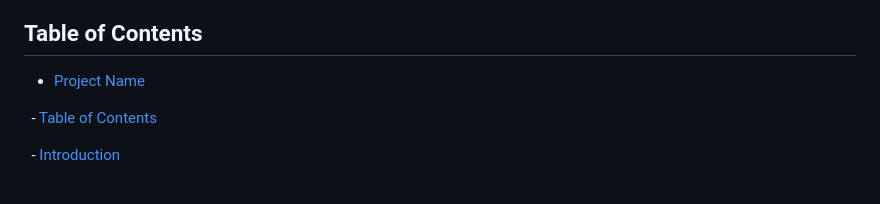
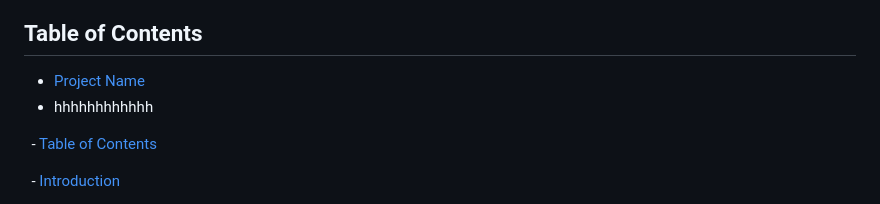
Before and after one commit to fatimaabubakaradam/travel-website, a Markdown page: README.md, the part around the change. Drawn GitHub-style.

```diff
--- a/README.md
+++ b/README.md
@@ -5,6 +5,7 @@ Welcome to the Travel Website project! This repository contains the desktop view
 ## Table of Contents
 
 - [Project Name](#project-name)
+- hhhhhhhhhhhh
 
   - [Table of Contents](#table-of-contents)
 
```
